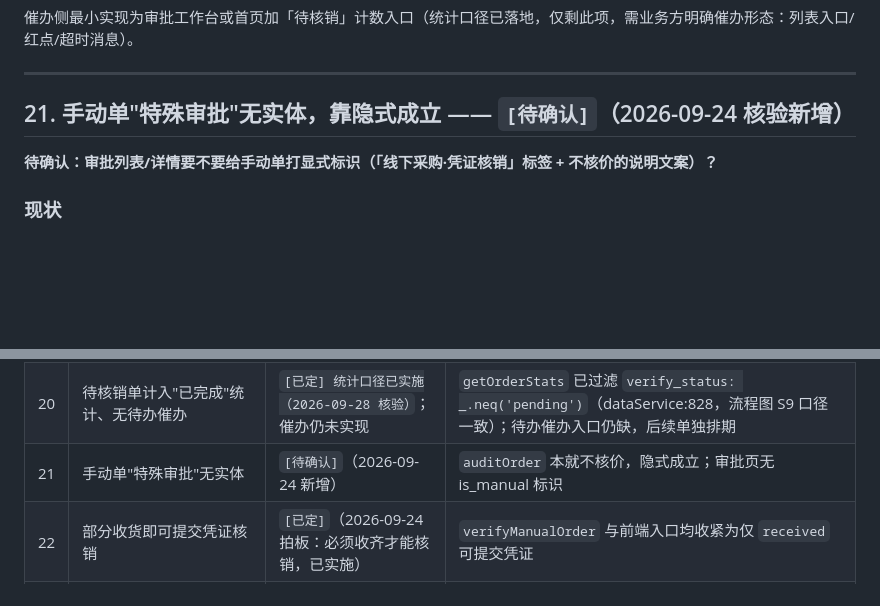
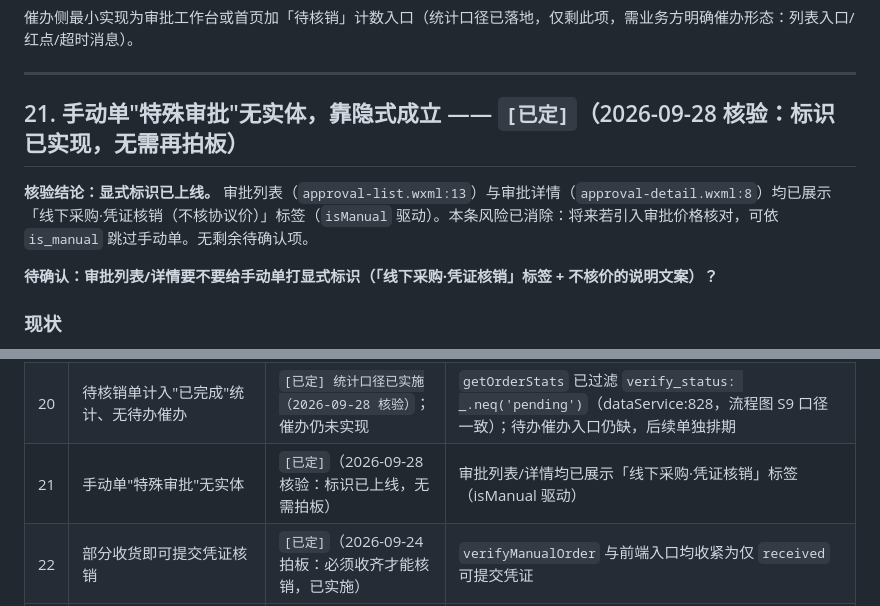
Before and after one commit to rishengW/mini-program, a Markdown page: 业务模糊点确认清单.md, 2 parts joined by grey strips. GitHub-like rendering; blank space fills up the shorter version.

Commit message:
docs(checklist): close #21 — manual-order audit badge already live
Co-Authored-By: AtomCode (glm5.3-flash) <noreply@atomgit.com>

```diff
--- a/业务模糊点确认清单.md
+++ b/业务模糊点确认清单.md
@@ -628,7 +628,9 @@ receivedBy = user.name || user.username || receivedBy
 
 ---
 
-## 21. 手动单"特殊审批"无实体，靠隐式成立 —— `[待确认]`（2026-09-24 核验新增）
+## 21. 手动单"特殊审批"无实体，靠隐式成立 —— `[已定]`（2026-09-28 核验：标识已实现，无需再拍板）
+
+**核验结论：显式标识已上线。** 审批列表（`approval-list.wxml:13`）与审批详情（`approval-detail.wxml:8`）均已展示「线下采购·凭证核销（不核协议价）」标签（`isManual` 驱动）。本条风险已消除：将来若引入审批价格核对，可依 `is_manual` 跳过手动单。无剩余待确认项。
 
 **待确认：审批列表/详情要不要给手动单打显式标识（「线下采购·凭证核销」标签 + 不核价的说明文案）？**
 
@@ -726,7 +728,7 @@ S9 第 7 条的固定合作升级路径（散货商建档案 + 协议价转正
 | S8 | `partial_received` 被归为"已完成" | `[已定] 已实施（2026-09-20）`·补标发货已放宽（2026-09-21） | `partial_received` 不算完成、保留确认状态；已加入发货白名单可补标发货 |
 | S9 | 手动商品订货/结算双断链 | `[已定]`（2026-09-22 拍板：强制拆单 + 特殊审批 + 凭证核销，已实施） | 流程图 2026-09-22 版已含；核销状态机/拆单/收货跳价已落地 |
 | 20 | 待核销单计入"已完成"统计、无待办催办 | `[已定] 统计口径已实施（2026-09-28 核验）`；催办仍未实现 | `getOrderStats` 已过滤 `verify_status: _.neq('pending')`（dataService:828，流程图 S9 口径一致）；待办催办入口仍缺，后续单独排期 |
-| 21 | 手动单"特殊审批"无实体 | `[待确认]`（2026-09-24 新增） | `auditOrder` 本就不核价，隐式成立；审批页无 is_manual 标识 |
+| 21 | 手动单"特殊审批"无实体 | `[已定]`（2026-09-28 核验：标识已上线，无需拍板） | 审批列表/详情均已展示「线下采购·凭证核销」标签（isManual 驱动） |
 | 22 | 部分收货即可提交凭证核销 | `[已定]`（2026-09-24 拍板：必须收齐才能核销，已实施） | `verifyManualOrder` 与前端入口均收紧为仅 `received` 可提交凭证 |
 | 23 | 手动单作废后核销状态与凭证不清理 | `[待确认]`（2026-09-24 新增） | `cancelOrder` 不处理 verify_status/云存储凭证 |
 | 24 | 手动单隔离依赖 supplier_id 为空的隐式前提 | `[待确认]`（技术债，2026-09-24 新增） | 6 处链路无显式 `is_manual` 过滤，散货商建档后易被卷入供应商链路 |
```
